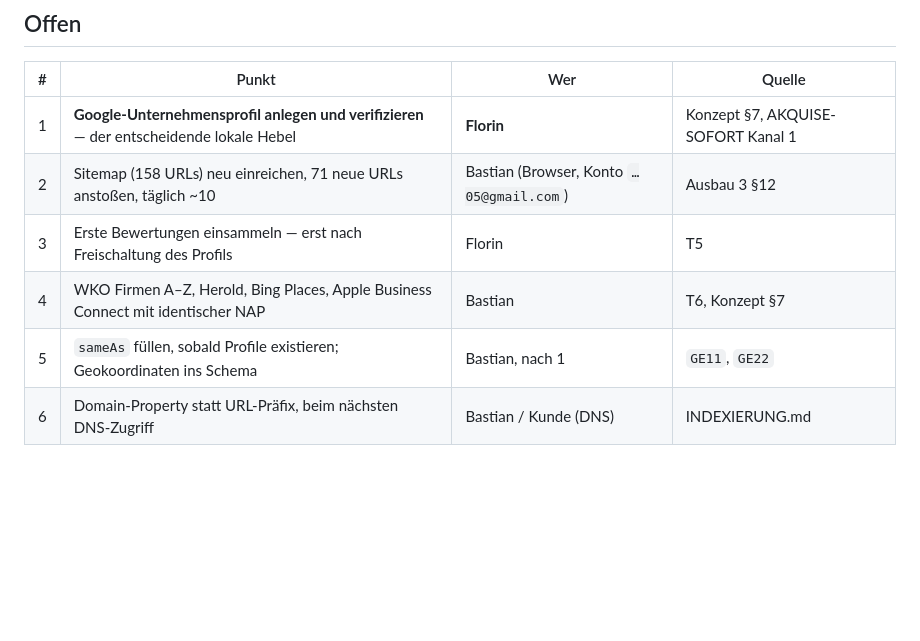
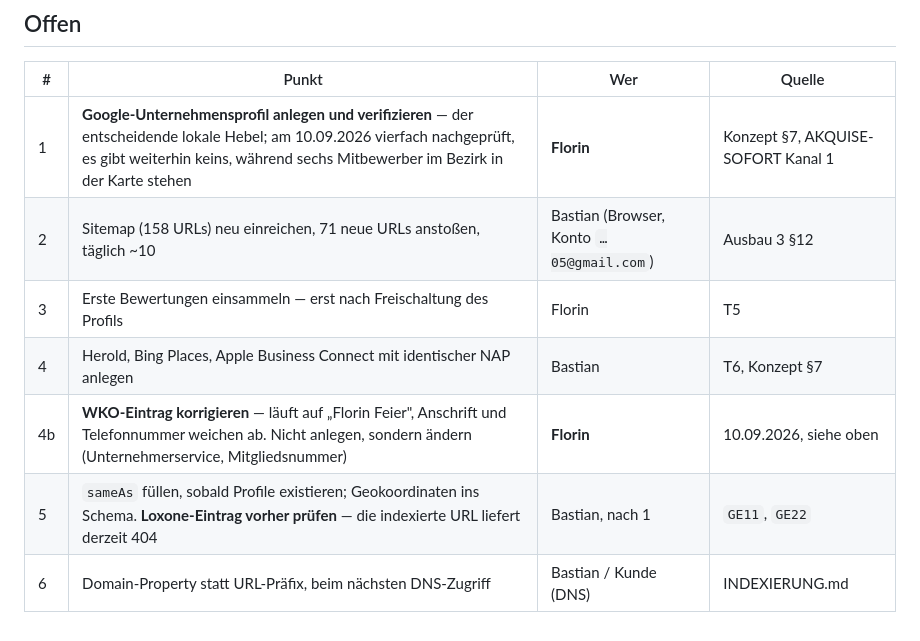
Before and after one commit to BastianScherzinger/wvm-it, a Markdown page: doku/50-LOCAL-SEO.md, the part around the change. Rendered like a GitHub page; blank space fills up the shorter version.

```diff
--- a/doku/50-LOCAL-SEO.md
+++ b/doku/50-LOCAL-SEO.md
@@ -127,9 +127,10 @@ Der Loxone-Eintrag ist ein Rückschlag ohne Schuld: Google zeigt ihn noch, das Z
 
 | # | Punkt | Wer | Quelle |
 |---|---|---|---|
-| 1 | **Google-Unternehmensprofil anlegen und verifizieren** — der entscheidende lokale Hebel | **Florin** | Konzept §7, AKQUISE-SOFORT Kanal 1 |
+| 1 | **Google-Unternehmensprofil anlegen und verifizieren** — der entscheidende lokale Hebel; am 10.09.2026 vierfach nachgeprüft, es gibt weiterhin keins, während sechs Mitbewerber im Bezirk in der Karte stehen | **Florin** | Konzept §7, AKQUISE-SOFORT Kanal 1 |
 | 2 | Sitemap (158 URLs) neu einreichen, 71 neue URLs anstoßen, täglich ~10 | Bastian (Browser, Konto `…05@gmail.com`) | Ausbau 3 §12 |
 | 3 | Erste Bewertungen einsammeln — erst nach Freischaltung des Profils | Florin | T5 |
-| 4 | WKO Firmen A–Z, Herold, Bing Places, Apple Business Connect mit identischer NAP | Bastian | T6, Konzept §7 |
-| 5 | `sameAs` füllen, sobald Profile existieren; Geokoordinaten ins Schema | Bastian, nach 1 | `GE11`, `GE22` |
+| 4 | Herold, Bing Places, Apple Business Connect mit identischer NAP anlegen | Bastian | T6, Konzept §7 |
+| 4b | **WKO-Eintrag korrigieren** — läuft auf „Florin Feier", Anschrift und Telefonnummer weichen ab. Nicht anlegen, sondern ändern (Unternehmerservice, Mitgliedsnummer) | **Florin** | 10.09.2026, siehe oben |
+| 5 | `sameAs` füllen, sobald Profile existieren; Geokoordinaten ins Schema. **Loxone-Eintrag vorher prüfen** — die indexierte URL liefert derzeit 404 | Bastian, nach 1 | `GE11`, `GE22` |
 | 6 | Domain-Property statt URL-Präfix, beim nächsten DNS-Zugriff | Bastian / Kunde (DNS) | INDEXIERUNG.md |
```
Also changed, not shown: docs/LOGBUCH.md (+33 -0 lines), doku/00-STATUS.md (+1 -1 lines).
